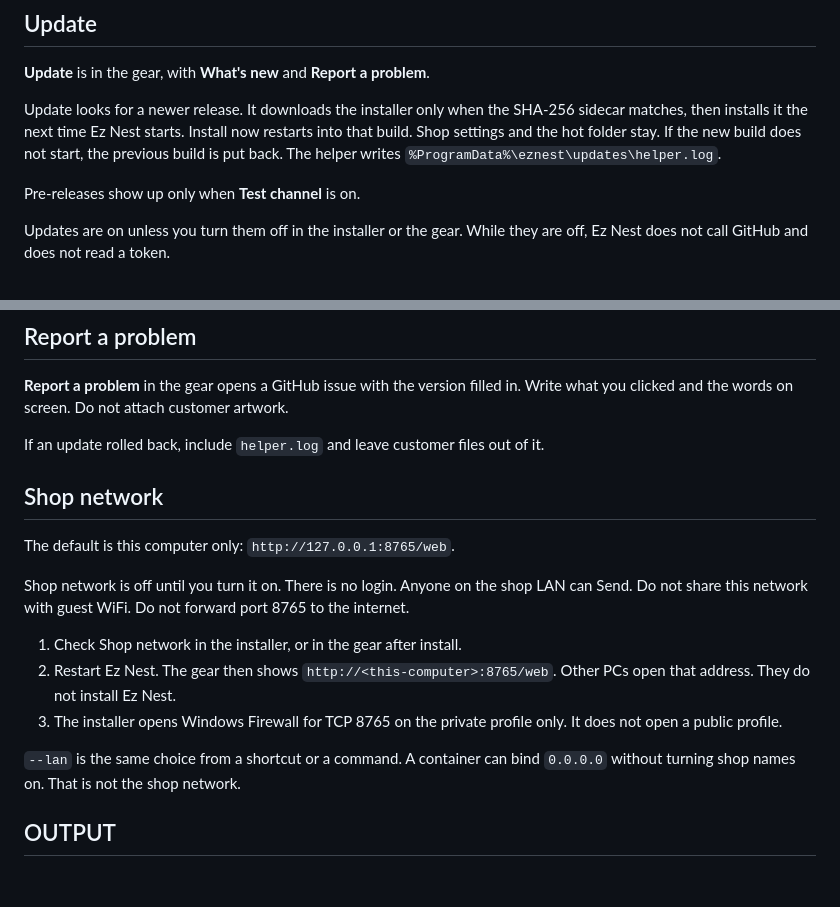
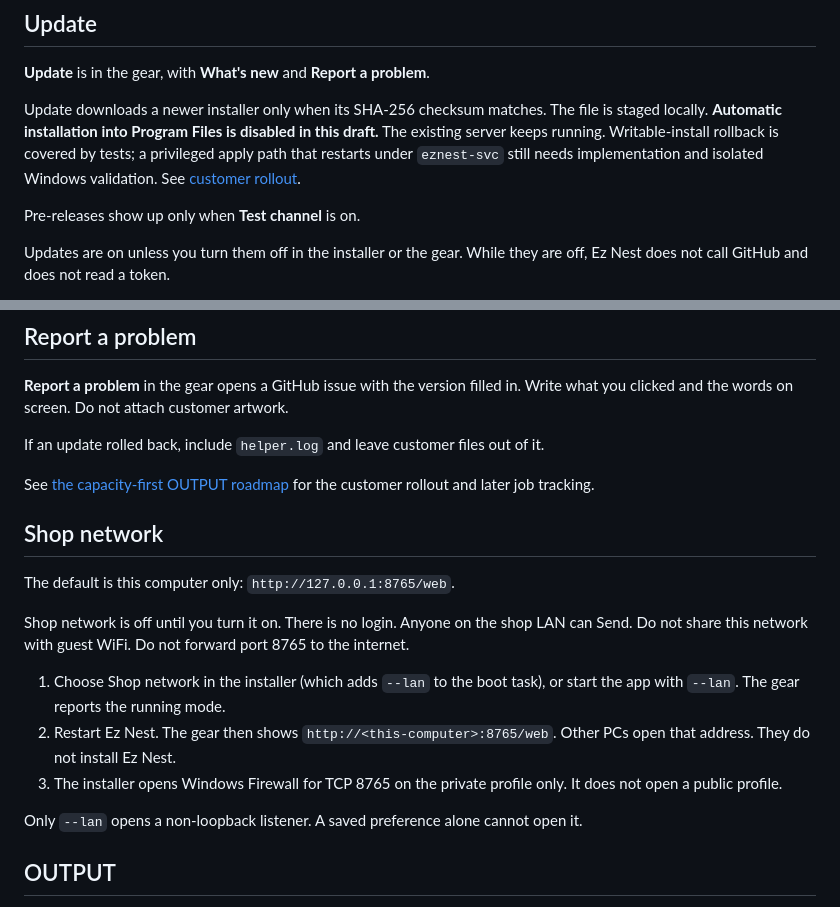
Before and after one commit to ezdesigns/eznest, a Markdown page: README.md, 2 parts joined by grey strips. GitHub-like rendering; blank space fills up the shorter version.

```diff
--- a/README.md
+++ b/README.md
@@ -63,7 +63,7 @@ Leave colors as they are in the file. Set the printer ICC and registration marks
 
 **Update** is in the gear, with **What's new** and **Report a problem**.
 
-Update looks for a newer release. It downloads the installer only when the SHA-256 sidecar matches, then installs it the next time Ez Nest starts. Install now restarts into that build. Shop settings and the hot folder stay. If the new build does not start, the previous build is put back. The helper writes `%ProgramData%\eznest\updates\helper.log`.
+Update downloads a newer installer only when its SHA-256 checksum matches. The file is staged locally. **Automatic installation into Program Files is disabled in this draft.** The existing server keeps running. Writable-install rollback is covered by tests; a privileged apply path that restarts under `eznest-svc` still needs implementation and isolated Windows validation. See [customer rollout](docs/customer-rollout.md).
 
 Pre-releases show up only when **Test channel** is on.
 
@@ -77,17 +77,19 @@ A public repository needs no token. A private repository can set `EZ_NEST_GITHUB
 
 If an update rolled back, include `helper.log` and leave customer files out of it.
 
+See [the capacity-first OUTPUT roadmap](docs/customer-rollout.md) for the customer rollout and later job tracking.
+
 ## Shop network
 
 The default is this computer only: `http://127.0.0.1:8765/web`.
 
 Shop network is off until you turn it on. There is no login. Anyone on the shop LAN can Send. Do not share this network with guest WiFi. Do not forward port 8765 to the internet.
 
-1. Check Shop network in the installer, or in the gear after install.
+1. Choose Shop network in the installer (which adds `--lan` to the boot task), or start the app with `--lan`. The gear reports the running mode.
 2. Restart Ez Nest. The gear then shows `http://<this-computer>:8765/web`. Other PCs open that address. They do not install Ez Nest.
 3. The installer opens Windows Firewall for TCP 8765 on the private profile only. It does not open a public profile.
 
-`--lan` is the same choice from a shortcut or a command. A container can bind `0.0.0.0` without turning shop names on. That is not the shop network.
+Only `--lan` opens a non-loopback listener. A saved preference alone cannot open it.
 
 ## OUTPUT
 
```
Also changed, not shown: other parts of README.md (+8 -1 lines), CONTRIBUTING.md (+1 -1 lines), GOALS.md (+1 -1 lines), docs/customer-rollout.md (added, +62 -0 lines), docs/screenshots/first-run.png (added), docs/screenshots/settings.png (added), 14 other files.
